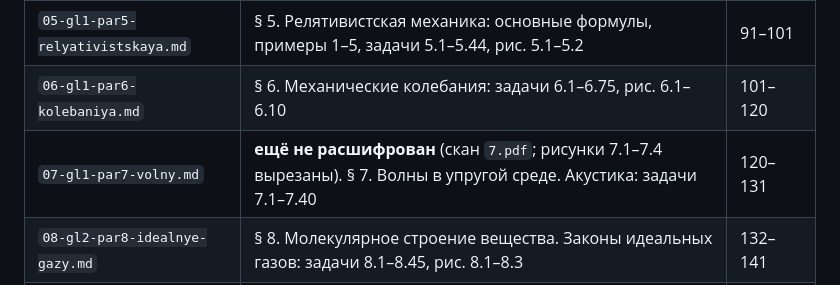
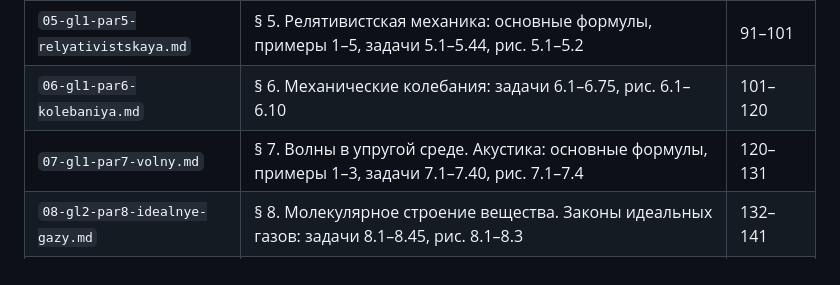
Before and after one commit to KingX-oss859/zadachnik, a Markdown page: book/00-oglavlenie.md, the part around the change. Drawn GitHub-style.

```diff
--- a/book/00-oglavlenie.md
+++ b/book/00-oglavlenie.md
@@ -84,7 +84,7 @@
 | `04-gl1-par4-sily.md` | § 4. Силы в механике: основные формулы, примеры 1–7, задачи 4.1–4.67, рис. 4.1–4.10 | 75–91 |
 | `05-gl1-par5-relyativistskaya.md` | § 5. Релятивистская механика: основные формулы, примеры 1–5, задачи 5.1–5.44, рис. 5.1–5.2 | 91–101 |
 | `06-gl1-par6-kolebaniya.md` | § 6. Механические колебания: задачи 6.1–6.75, рис. 6.1–6.10 | 101–120 |
-| `07-gl1-par7-volny.md` | **ещё не расшифрован** (скан `7.pdf`; рисунки 7.1–7.4 вырезаны). § 7. Волны в упругой среде. Акустика: задачи 7.1–7.40 | 120–131 |
+| `07-gl1-par7-volny.md` | § 7. Волны в упругой среде. Акустика: основные формулы, примеры 1–3, задачи 7.1–7.40, рис. 7.1–7.4 | 120–131 |
 | `08-gl2-par8-idealnye-gazy.md` | § 8. Молекулярное строение вещества. Законы идеальных газов: задачи 8.1–8.45, рис. 8.1–8.3 | 132–141 |
 | `09-gl2-par9-mkt.md` | **ещё не расшифрован** (скан `9.pdf`). § 9. Молекулярно-кинетическая теория газов: задачи 9.1–9.33 | — |
 | `10-gl2-par10-statfizika.md` | § 10. Элементы статистической физики: задачи 10.1–10.86 | — |
```
Also changed, not shown: book/07-gl1-par7-volny.md (added, +288 -0 lines).
